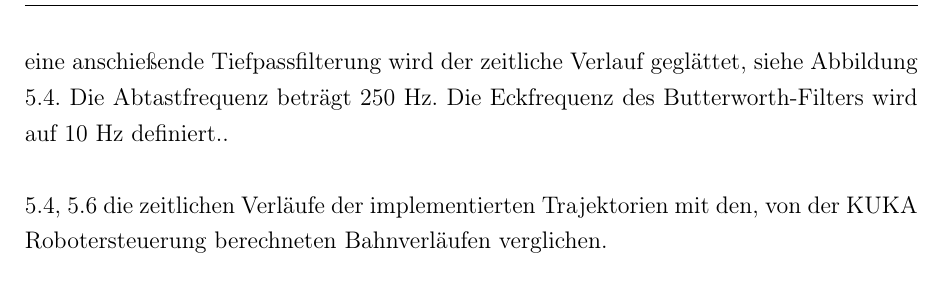
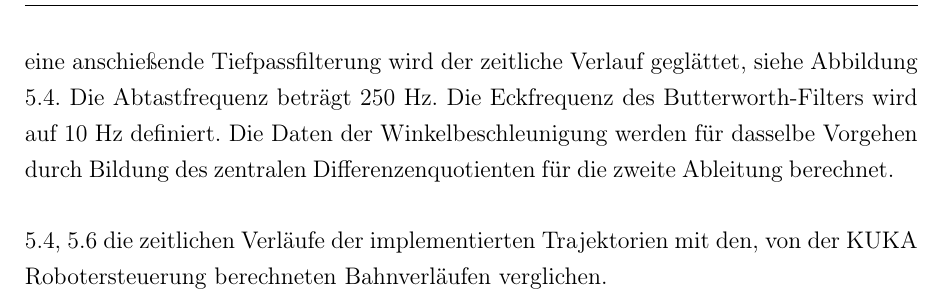
Before and after one commit to degardy/BachelorThesis, a LaTeX thesis (WissBer_PA_SA_BA.tex, which reads chapter/Bahnplanung.tex): part of page 28 of 45, cut so that both start at the same text. Compiled offline with pdfLaTeX.

Commit message:
txs auto checkin

```diff
--- a/chapter/Bahnplanung.tex
+++ b/chapter/Bahnplanung.tex
@@ -72,7 +72,7 @@ $\theta_{v1}$ = $\tfrac{\theta_{s4}+\theta_{e4}}{2}$\\
 $\theta_{v1}$ = $\tfrac{\theta_{s5}+\theta_{e5}}{2}$\\
 $\theta_{v1}$ = $\tfrac{\theta_{s6}+\theta_{e6}}{2}$\\
 %
-Die Abbildungen \ref{fig:gelenkwinkel}, \ref{fig:winkelgeschwindigkeit} und  \ref{fig:winkelbeschleunigung}  visualisieren die simulierte Bewegung. \ref{fig:gelenkwinkelpy} zeigt den zeitlichen Verlauf der Gelenkwinkel am realen System. Die Daten sind mit einem einem  Zeitabstand $\Delta t = 4~ms$ abgetastet. Für Visualisierung der Winkelgeschwindigkeit  erfolgt zunächst die Bildung des Differenzenquotienten für zwei benachbarte Abtastwerte. Durch eine anschießende Tiefpassfilterung wird der zeitliche Verlauf geglättet, siehe Abbildung \ref{fig:winkelgeschwindigkeit_py1}. Die Abtastfrequenz beträgt 250 Hz. Die Eckfrequenz des Butterworth-Filters wird auf 10 Hz definiert..
+Die Abbildungen \ref{fig:gelenkwinkel}, \ref{fig:winkelgeschwindigkeit} und  \ref{fig:winkelbeschleunigung}  visualisieren die simulierte Bewegung. \ref{fig:gelenkwinkelpy} zeigt den zeitlichen Verlauf der Gelenkwinkel am realen System. Die Daten sind mit einem einem  Zeitabstand $\Delta t = 4~ms$ abgetastet. Für Visualisierung der Winkelgeschwindigkeit  erfolgt zunächst die Bildung des Differenzenquotienten für zwei benachbarte Abtastwerte. Durch eine anschießende Tiefpassfilterung wird der zeitliche Verlauf geglättet, siehe Abbildung \ref{fig:winkelgeschwindigkeit_py1}. Die Abtastfrequenz beträgt 250 Hz. Die Eckfrequenz des Butterworth-Filters wird auf 10 Hz definiert. Die Daten der Winkelbeschleunigung werden für dasselbe Vorgehen durch Bildung des zentralen Differenzenquotienten für die zweite Ableitung berechnet.
 
 
  \ref{fig:winkelgeschwindigkeit_py1}, \ref{fig:winkelbeschleunigung_py} die zeitlichen Verläufe der implementierten Trajektorien mit den, von der KUKA Robotersteuerung berechneten Bahnverläufen verglichen.
```
